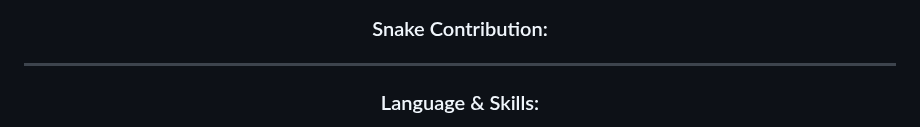
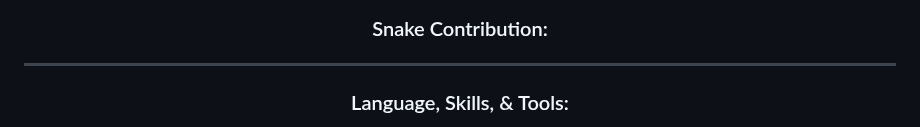
Before and after one commit to t3rminal-cmd/t3rminal-cmd, a Markdown page: README.md, the part around one of its changes. GitHub-like rendering.

```diff
--- a/README.md
+++ b/README.md
@@ -42,6 +42,6 @@
 <h3 align="center">Snake Contribution:</h3>
 <p align="center"><image src="https://github.com/t3rminal-cmd/t3rminal-cmd/blob/output/github-contribution-grid-snake.gif" alt="snake eating contribution" width="50%"  /></p>
 <hr>
-<!--===== LANGUAGE & SKILLS ================-->
-<h3 align="center">Language & Skills:</h3>
+<!--===== LANGUAGE SKILLS & TOOLS ==========-->
+<h3 align="center">Language, Skills, & Tools:</h3>
 <p align="center">
```
Also changed, not shown: other parts of README.md (+3 -5 lines).
